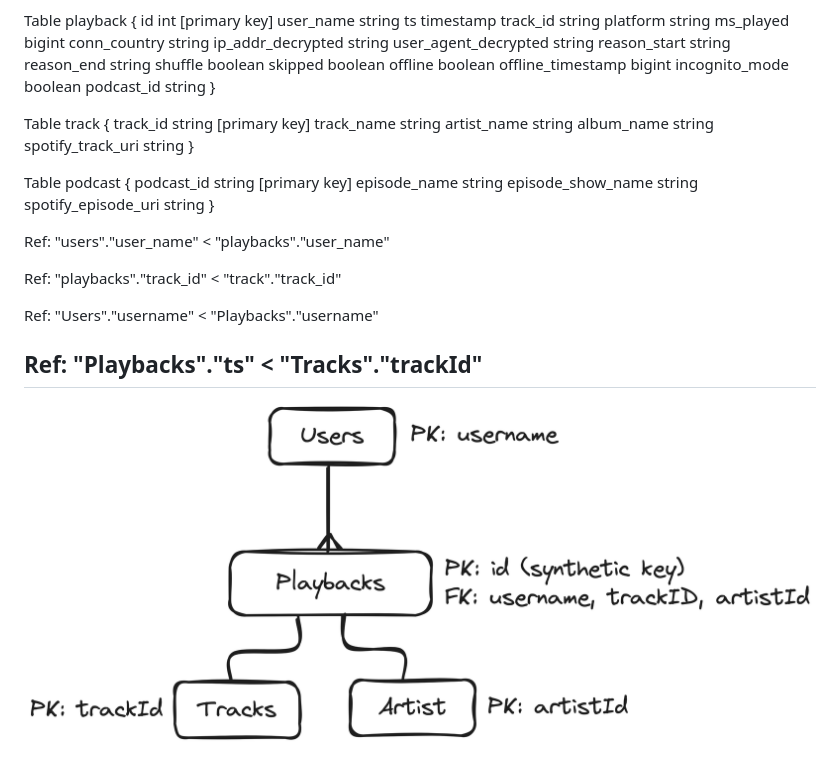
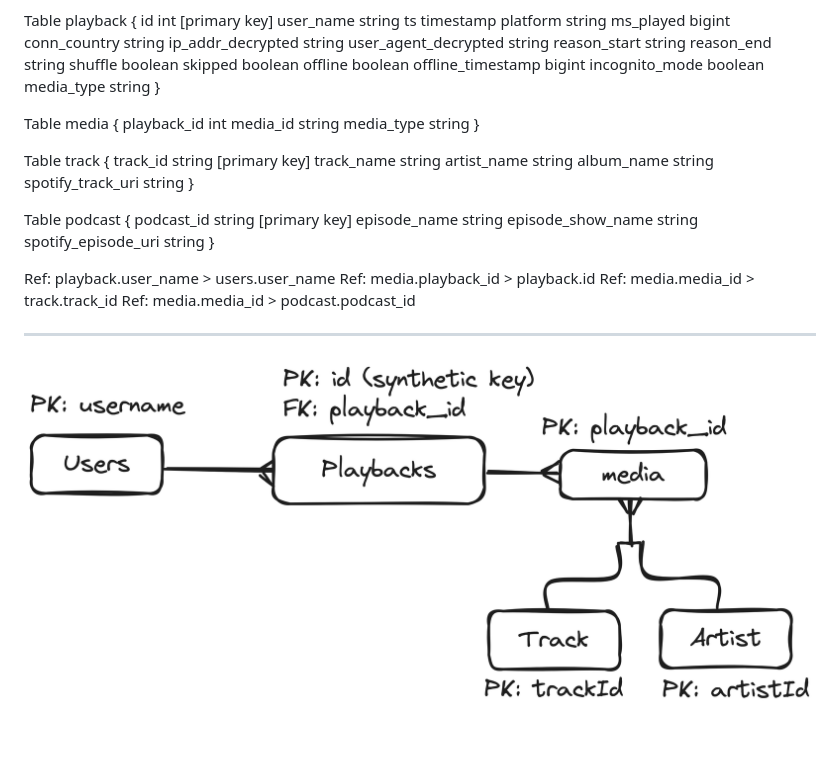
Before and after one commit to Mahadi-Ahmed/mahadia-spotifyData, a Markdown page: dbDiagram.md, the part around one of its changes. Rendered like a GitHub page; pictures changed too: dbScetch.png.

Commit message:
add new schema to diagram png & md

```diff
--- a/dbDiagram.md
+++ b/dbDiagram.md
@@ -7,7 +7,6 @@ Table playback {
     id int [primary key]
     user_name string
     ts timestamp
-    track_id string
     platform string
     ms_played bigint
     conn_country string
@@ -20,7 +19,13 @@ Table playback {
     offline boolean
     offline_timestamp bigint
     incognito_mode boolean
-    podcast_id string
+    media_type string
+}
+
+Table media {
+    playback_id int
+    media_id string
+    media_type string
 }
 
 Table track {
@@ -38,16 +43,13 @@ Table podcast {
     spotify_episode_uri string
 }
 
-Ref: "users"."user_name" < "playbacks"."user_name"
-
-Ref: "playbacks"."track_id" < "track"."track_id"
+Ref: playback.user_name > users.user_name
+Ref: media.playback_id > playback.id
+Ref: media.media_id > track.track_id
+Ref: media.media_id > podcast.podcast_id
 
 <!-- // TODO: Create this table later -->
 <!-- // Table Artist {} -->
-
-Ref: "Users"."username" < "Playbacks"."username"
-
-Ref: "Playbacks"."ts" < "Tracks"."trackId"
 ---
 
 ![Db Diagram](dbScetch.png)
```
Also changed, not shown: other parts of dbDiagram.md (+2 -2 lines).
